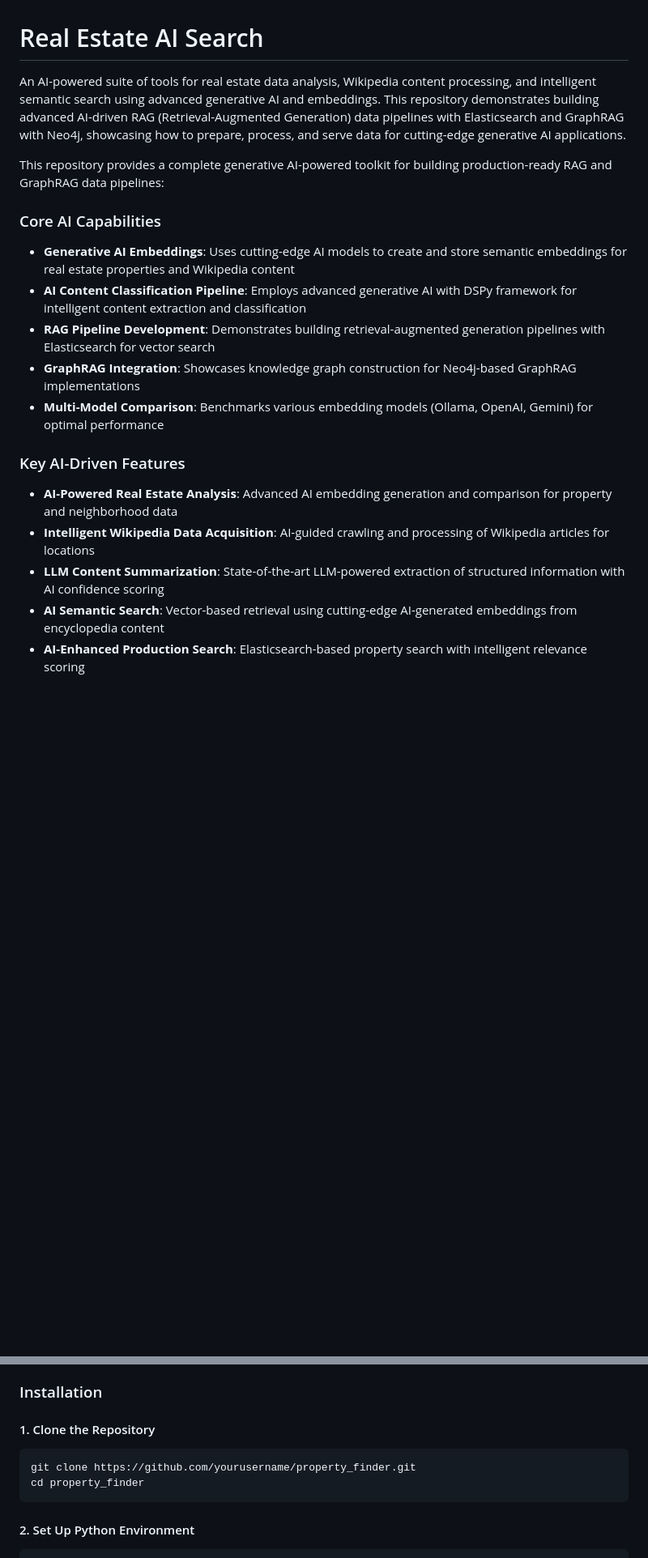
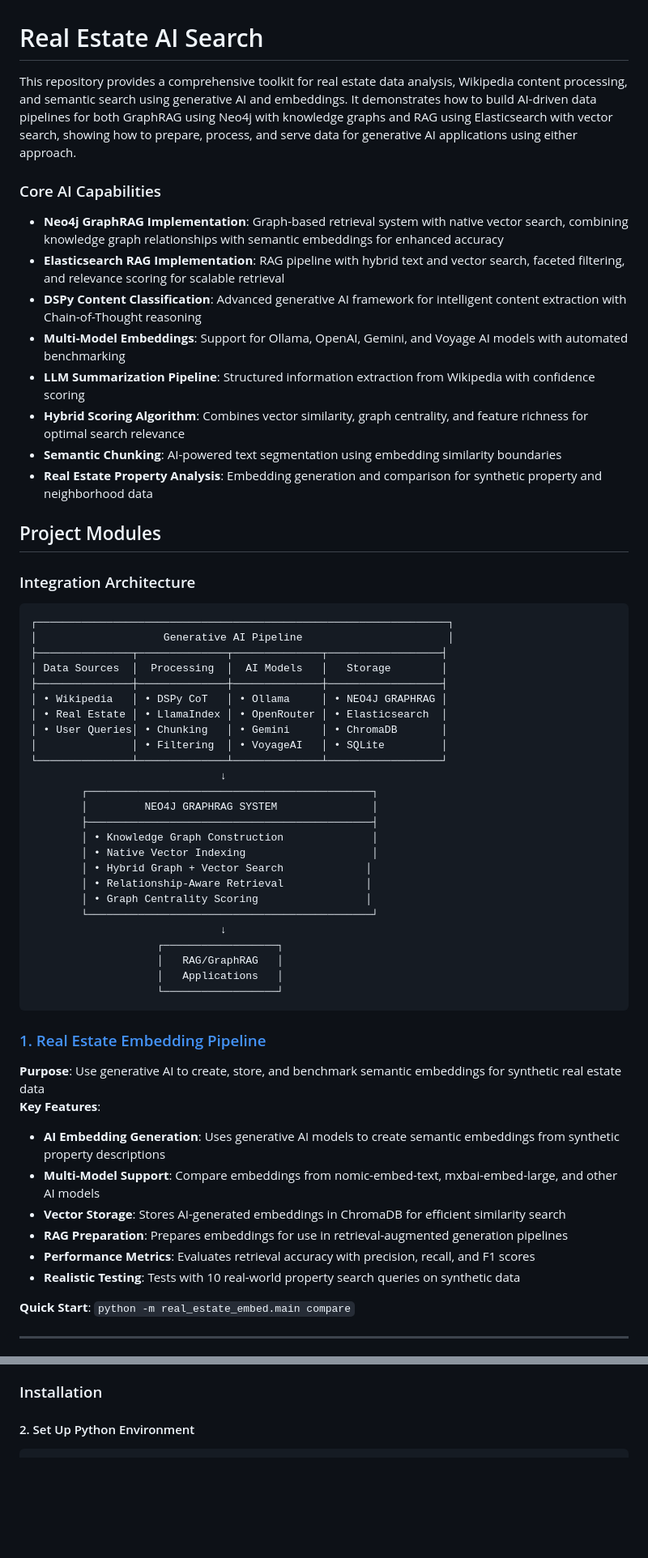
Before and after one commit to retroryan/real_estate_ai_search, a Markdown page: README.md, 2 parts joined by grey strips. Shown: that part at 81% size. GitHub-like rendering; blank space fills up the shorter version.

Commit message:
clean up readme

````diff
--- a/README.md
+++ b/README.md
@@ -1,19 +1,60 @@
 # Real Estate AI Search
 
-An AI-powered suite of tools for real estate data analysis, Wikipedia content processing, and intelligent semantic search using advanced generative AI and embeddings. This repository demonstrates building advanced AI-driven RAG (Retrieval-Augmented Generation) data pipelines with Elasticsearch and GraphRAG with Neo4j, showcasing how to prepare, process, and serve data for cutting-edge generative AI applications.
-
-This repository provides a complete generative AI-powered toolkit for building production-ready RAG and GraphRAG data pipelines:
+This repository provides a comprehensive toolkit for real estate data analysis, Wikipedia content processing, and semantic search using generative AI and embeddings. It demonstrates how to build AI-driven data pipelines for both GraphRAG using Neo4j with knowledge graphs and RAG using Elasticsearch with vector search, showing how to prepare, process, and serve data for generative AI applications using either approach.
 
 ### Core AI Capabilities
-- **Generative AI Embeddings**: Uses cutting-edge AI models to create and store semantic embeddings for real estate properties and Wikipedia content
-- **AI Content Classification Pipeline**: Employs advanced generative AI with DSPy framework for intelligent content extraction and classification
-- **RAG Pipeline Development**: Demonstrates building retrieval-augmented generation pipelines with Elasticsearch for vector search
-- **GraphRAG Integration**: Showcases knowledge graph construction for Neo4j-based GraphRAG implementations
-- **Multi-Model Comparison**: Benchmarks various embedding models (Ollama, OpenAI, Gemini) for optimal performance
+- **Neo4j GraphRAG Implementation**: Graph-based retrieval system with native vector search, combining knowledge graph relationships with semantic embeddings for enhanced accuracy
+- **Elasticsearch RAG Implementation**: RAG pipeline with hybrid text and vector search, faceted filtering, and relevance scoring for scalable retrieval
+- **DSPy Content Classification**: Advanced generative AI framework for intelligent content extraction with Chain-of-Thought reasoning
+- **Multi-Model Embeddings**: Support for Ollama, OpenAI, Gemini, and Voyage AI models with automated benchmarking
+- **LLM Summarization Pipeline**: Structured information extraction from Wikipedia with confidence scoring
+- **Hybrid Scoring Algorithm**: Combines vector similarity, graph centrality, and feature richness for optimal search relevance
+- **Semantic Chunking**: AI-powered text segmentation using embedding similarity boundaries
+- **Real Estate Property Analysis**: Embedding generation and comparison for synthetic property and neighborhood data
 
-### Key AI-Driven Features
-- **AI-Powered Real Estate Analysis**: Advanced AI embedding generation and comparison for property and neighborhood data
-- **Intelligent Wikipedia Data Acquisition**: AI-guided crawling and processing of Wikipedia articles for locations
-- **LLM Content Summarization**: State-of-the-art LLM-powered extraction of structured information with AI confidence scoring
-- **AI Semantic Search**: Vector-based retrieval using cutting-edge AI-generated embeddings from encyclopedia content
-- **AI-Enhanced Production Search**: Elasticsearch-based property search with intelligent relevance scoring
+## Project Modules
+
+### Integration Architecture
+
+```
+┌─────────────────────────────────────────────────────────────────┐
+│                    Generative AI Pipeline                       │
+├───────────────┬──────────────┬──────────────┬──────────────────┤
+│ Data Sources  │  Processing  │  AI Models   │   Storage        │
+├───────────────┼──────────────┼──────────────┼──────────────────┤
+│ • Wikipedia   │ • DSPy CoT   │ • Ollama     │ • NEO4J GRAPHRAG │
+│ • Real Estate │ • LlamaIndex │ • OpenRouter │ • Elasticsearch  │
+│ • User Queries│ • Chunking   │ • Gemini     │ • ChromaDB       │
+│               │ • Filtering  │ • VoyageAI   │ • SQLite         │
+└───────────────┴──────────────┴──────────────┴──────────────────┘
+                              ↓
+        ┌─────────────────────────────────────────────┐
+        │         NEO4J GRAPHRAG SYSTEM               │
+        ├─────────────────────────────────────────────┤
+        │ • Knowledge Graph Construction              │
+        │ • Native Vector Indexing                    │
+        │ • Hybrid Graph + Vector Search             │
+        │ • Relationship-Aware Retrieval             │
+        │ • Graph Centrality Scoring                 │
+        └─────────────────────────────────────────────┘
+                              ↓
+                    ┌──────────────────┐
+                    │   RAG/GraphRAG   │
+                    │   Applications   │
+                    └──────────────────┘
+```
+
+### [1. Real Estate Embedding Pipeline](./real_estate_embed/)
+**Purpose**: Use generative AI to create, store, and benchmark semantic embeddings for synthetic real estate data
+**Key Features**:
+- **AI Embedding Generation**: Uses generative AI models to create semantic embeddings from synthetic property descriptions
+- **Multi-Model Support**: Compare embeddings from nomic-embed-text, mxbai-embed-large, and other AI models
+- **Vector Storage**: Stores AI-generated embeddings in ChromaDB for efficient similarity search
+- **RAG Preparation**: Prepares embeddings for use in retrieval-augmented generation pipelines
+- **Performance Metrics**: Evaluates retrieval accuracy with precision, recall, and F1 scores
+- **Realistic Testing**: Tests with 10 real-world property search queries on synthetic data
+
+**Quick Start**: `python -m real_estate_embed.main compare`
+
+---
+
@@ -203,12 +213,6 @@ This repository provides a complete generative AI-powered toolkit for building p
 - **Elasticsearch**: 8.x (optional, for real estate search engine)
 
 ### Installation
-
-#### 1. Clone the Repository
-```bash
-git clone https://github.com/yourusername/property_finder.git
-cd property_finder
-```
 
 #### 2. Set Up Python Environment
 ```bash
````
Also changed, not shown: other parts of README.md (+120 -144 lines).
